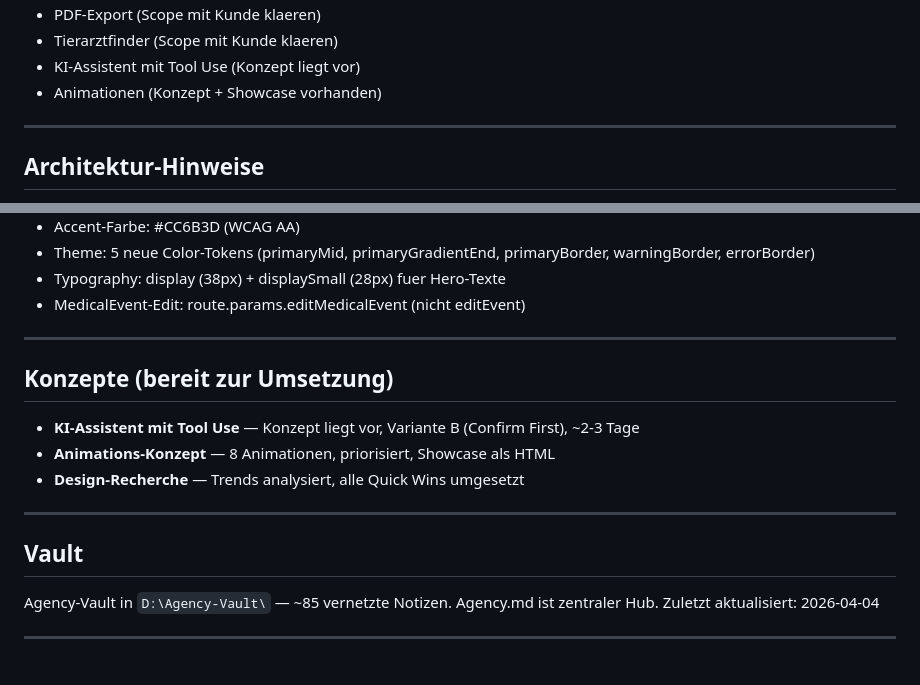
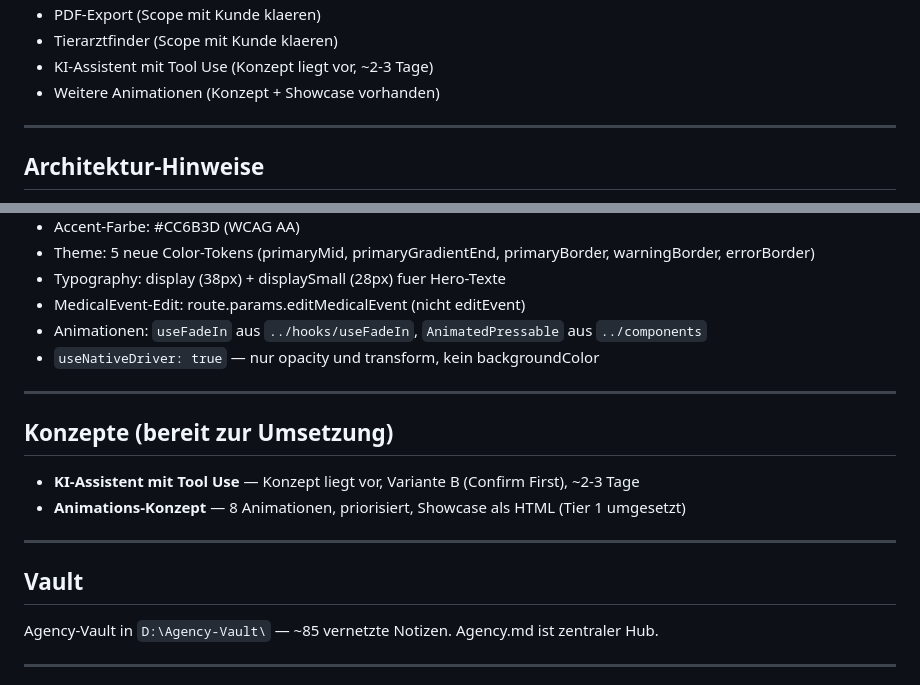
Before and after one commit to bjarnewlf/Vetapp, a Markdown page: status.md, 2 parts joined by grey strips. Drawn GitHub-style.

```diff
--- a/status.md
+++ b/status.md
@@ -51,7 +73,7 @@
 - PDF-Export (Scope mit Kunde klaeren)
 - Tierarztfinder (Scope mit Kunde klaeren)
-- KI-Assistent mit Tool Use (Konzept liegt vor)
-- Animationen (Konzept + Showcase vorhanden)
+- KI-Assistent mit Tool Use (Konzept liegt vor, ~2-3 Tage)
+- Weitere Animationen (Konzept + Showcase vorhanden)
 
 ---
 
@@ -70,20 +92,20 @@
 - Theme: 5 neue Color-Tokens (primaryMid, primaryGradientEnd, primaryBorder, warningBorder, errorBorder)
 - Typography: display (38px) + displaySmall (28px) fuer Hero-Texte
 - MedicalEvent-Edit: route.params.editMedicalEvent (nicht editEvent)
+- Animationen: `useFadeIn` aus `../hooks/useFadeIn`, `AnimatedPressable` aus `../components`
+- `useNativeDriver: true` — nur opacity und transform, kein backgroundColor
 
 ---
 
 ## Konzepte (bereit zur Umsetzung)
 
 - **KI-Assistent mit Tool Use** — Konzept liegt vor, Variante B (Confirm First), ~2-3 Tage
-- **Animations-Konzept** — 8 Animationen, priorisiert, Showcase als HTML
-- **Design-Recherche** — Trends analysiert, alle Quick Wins umgesetzt
+- **Animations-Konzept** — 8 Animationen, priorisiert, Showcase als HTML (Tier 1 umgesetzt)
 
 ---
 
 ## Vault
 
 Agency-Vault in `D:\Agency-Vault\` — ~85 vernetzte Notizen. Agency.md ist zentraler Hub.
-Zuletzt aktualisiert: 2026-04-04
 
 ---
```
Also changed, not shown: other parts of status.md (+33 -11 lines), docs/changelog-2026-04-04.md (added, +135 -0 lines).
